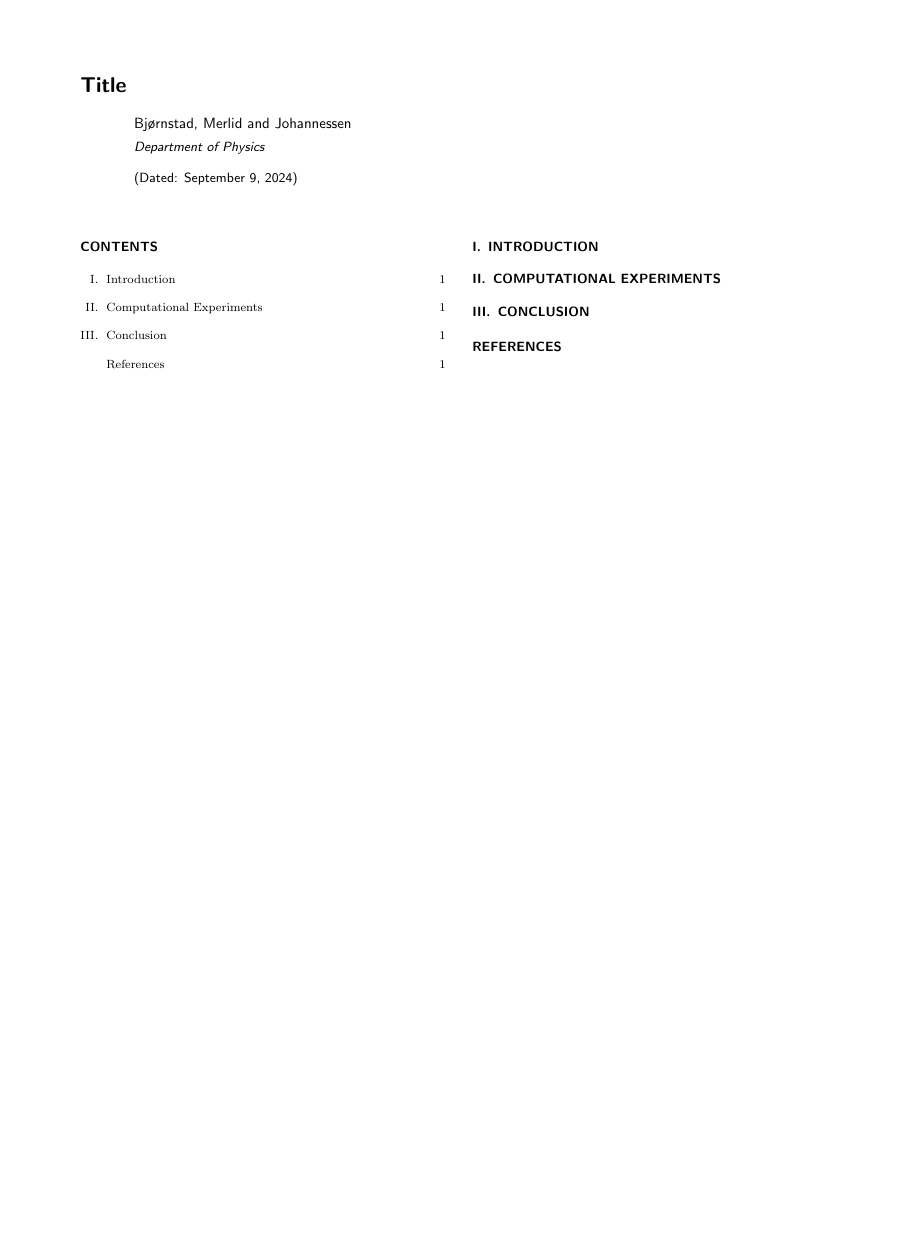
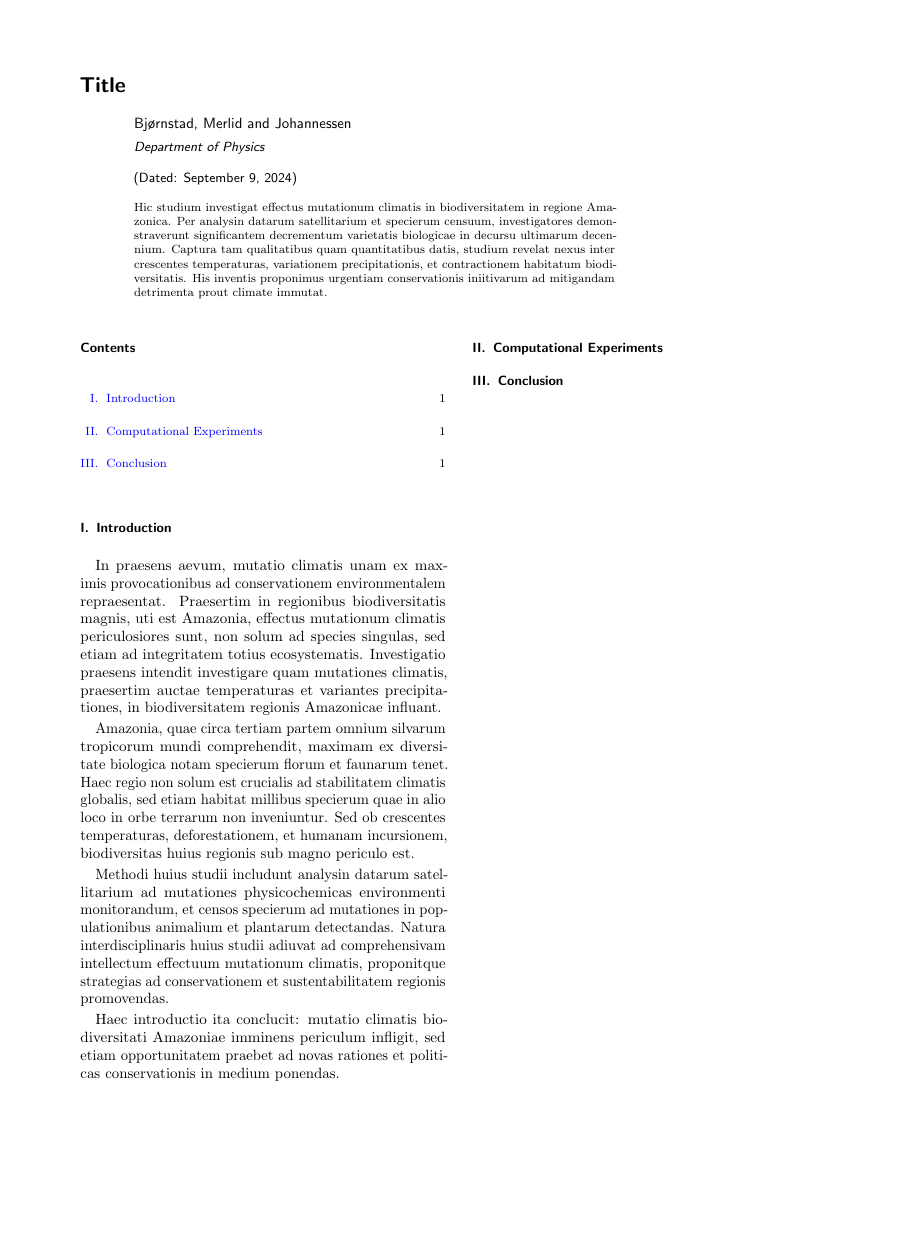
Before and after one commit to GauteJ1/FYS-STK-projects, a LaTeX paper (project_1/main.tex, which reads project_1/config.tex, project_1/text/0_abstract.tex, project_1/text/1_introduction.tex): the whole page before the commit and page 1 of 2 after it, the shorter picture padded with empty space. Compiled offline with pdfLaTeX.

Commit message:
Updates from Overleaf

```diff
--- a/project_1/config.tex
+++ b/project_1/config.tex
@@ -0,0 +1,116 @@
+\usepackage{bm}
+\usepackage{graphicx}
+\usepackage{epstopdf}
+\usepackage{wrapfig}
+\usepackage{array}
+\usepackage{listings}
+\usepackage[para,online,flushleft]{threeparttablex}
+% \usepackage{booktabs,dcolumn}
+\usepackage{color}
+\usepackage{comment}
+\usepackage{mathtools}
+
+\usepackage{siunitx} % Units
+
+\usepackage{textpos}
+% \usepackage{booktabs}
+\usepackage{multirow,bigdelim}
+\usepackage{tikz}
+\usepackage{dsfont}
+% \usepackage{subfigure}
+\usepackage{float}
+% \usepackage{caption}
+% \usepackage{subcaption}
+\usepackage{subfig}
+\def\subfigure{\subfloat}
+\usepackage{pgfplots}
+\usepackage{microtype}
+% \usepackage{tabularx}
+
+\usepackage{subcaption}
+
+
+
+\usepackage{graphicx} % Required for inserting images
+\usepackage{amsmath} % Required for advanced math typesetting
+\usepackage{amsfonts} % Required for extended math font support
+\usepackage{amssymb} % Required for additional math symbols
+
+
+\usepackage{algorithm}
+\usepackage{algpseudocode}
+\usepackage{booktabs} % For prettier tables
+
+
+% #############
+\usepackage{titlesec}
+
+\setcounter{secnumdepth}{4}
+
+\titleformat{\paragraph}
+{\normalfont\normalsize\bfseries}{\theparagraph}{1em}{}
+\titlespacing*{\paragraph}
+{0pt}{3.25ex plus 1ex minus .2ex}{1.5ex plus .2ex}
+% #############
+
+
+\pgfplotsset{width=\textwidth*0.5, height=\textwidth/3*0.5,compat=1.18}
+
+\usepackage[super]{nth}
+
+\usepackage{upgreek} %upalpha in Saxena2021 Reference
+
+\usepackage[utf8]{inputenc}
+\usepackage{hyperref}
+\hypersetup{breaklinks=true,colorlinks=true,linkcolor=blue,citecolor=blue,filecolor=magenta,urlcolor=blue}
+
+\usepackage{lipsum}
+%\usepackage{cuted} % for oneline equations
+
+
+
+\usepackage{xcolor}
+%\newcommand{\contrib}[1]{\textcolor{red}{#1}}
+%\newcommand{\comment}[1]{\textcolor{blue}{#1}}
+
+%\newcommand{\WN}[1]{{\color{red} #1}}
+
+\makeatletter
+\def\@bibdataout@aps{%
+\immediate\write\@bibdataout{%
+@CONTROL{%
+apsrev41Control%
+\longbibliography@sw{%
+    ,author="08",editor="1",pages="1",title="0",year="1"%
+    }{%
+    ,author="08",editor="1",pages="1",title="",year="1"%
+    }%
+  }%
+}%
+\if@filesw \immediate \write \@auxout {\string \citation {apsrev41Control}}\fi
+}
+\makeatother
+
+\DeclareMathOperator*{\argmax}{arg\,max}
+\DeclareMathOperator*{\argmin}{arg\,min}
+\DeclareMathOperator{\MSE}{MSE}
+\DeclareMathOperator*{\compfunc}{\bigcirc}
+
+\newcommand{\R}{\mathbb{R}}
+% The good phi
+\renewcommand{\phi}{\upvarphi}
+
+% for SINDy illustration
+\newcommand{\oThree}{\textcolor{red!70}{\bullet}}
+\newcommand{\oSix}{\textcolor{orange!80}{\bullet}}
+\newcommand{\oNine}{\textcolor{violet!70}{\bullet}}
+
+\newcommand{\graydot}{\textcolor{gray!30}{\bullet}}
+\newcommand{\grayrow}{\graydot & \graydot &  \graydot & \graydot & \graydot & \graydot & \graydot & \cdots & \graydot & \graydot}
+\newcommand{\orangerow}{\oThree & \oSix & \oNine}
+
+
+
+% \bibliographystyle{apsrev4-1}
+%\usepackage[left]{lineno}
+%\linenumbers
--- a/project_1/text/0_abstract.tex
+++ b/project_1/text/0_abstract.tex
@@ -0,0 +1 @@
+Hic studium investigat effectus mutationum climatis in biodiversitatem in regione Amazonica. Per analysin datarum satellitarium et specierum censuum, investigatores demonstraverunt significantem decrementum varietatis biologicae in decursu ultimarum decennium. Captura tam qualitatibus quam quantitatibus datis, studium revelat nexus inter crescentes temperaturas, variationem precipitationis, et contractionem habitatum biodiversitatis. His inventis proponimus urgentiam conservationis iniitivarum ad mitigandam detrimenta prout climate immutat.
--- a/project_1/text/1_introduction.tex
+++ b/project_1/text/1_introduction.tex
@@ -0,0 +1,7 @@
+In praesens aevum, mutatio climatis unam ex maximis provocationibus ad conservationem environmentalem repraesentat. Praesertim in regionibus biodiversitatis magnis, uti est Amazonia, effectus mutationum climatis periculosiores sunt, non solum ad species singulas, sed etiam ad integritatem totius ecosystematis. Investigatio praesens intendit investigare quam mutationes climatis, praesertim auctae temperaturas et variantes precipitationes, in biodiversitatem regionis Amazonicae influant.
+
+Amazonia, quae circa tertiam partem omnium silvarum tropicorum mundi comprehendit, maximam ex diversitate biologica notam specierum florum et faunarum tenet. Haec regio non solum est crucialis ad stabilitatem climatis globalis, sed etiam habitat millibus specierum quae in alio loco in orbe terrarum non inveniuntur. Sed ob crescentes temperaturas, deforestationem, et humanam incursionem, biodiversitas huius regionis sub magno periculo est.
+
+Methodi huius studii includunt analysin datarum satellitarium ad mutationes physicochemicas environmenti monitorandum, et censos specierum ad mutationes in populationibus animalium et plantarum detectandas. Natura interdisciplinaris huius studii adiuvat ad comprehensivam intellectum effectuum mutationum climatis, proponitque strategias ad conservationem et sustentabilitatem regionis promovendas.
+
+Haec introductio ita conclucit: mutatio climatis biodiversitati Amazoniae imminens periculum infligit, sed etiam opportunitatem praebet ad novas rationes et politicas conservationis in medium ponendas.
```
Also changed, not shown: project_1/References.bib (+19 -0 lines), project_1/main.tex (+1 -1 lines).
